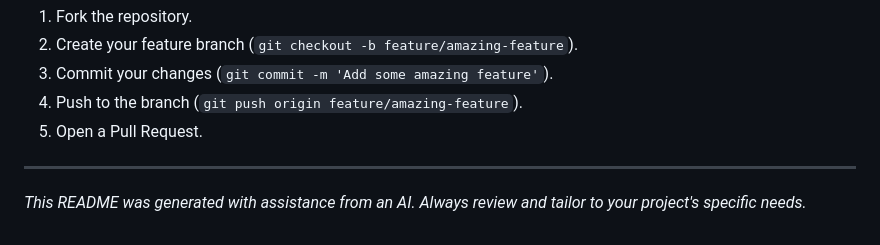
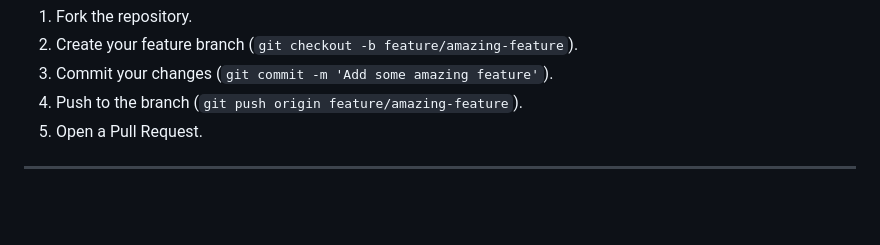
Before and after one commit to ratchanonth60/d4z, a Markdown page: README.md, the part around the change. GitHub-like rendering; blank space fills up the shorter version.

```diff
--- a/README.md
+++ b/README.md
@@ -150,5 +150,3 @@ Contributions are welcome! Please follow these steps:
 5.  Open a Pull Request.
 
 ---
-
-_This README was generated with assistance from an AI. Always review and tailor to your project's specific needs._
```
